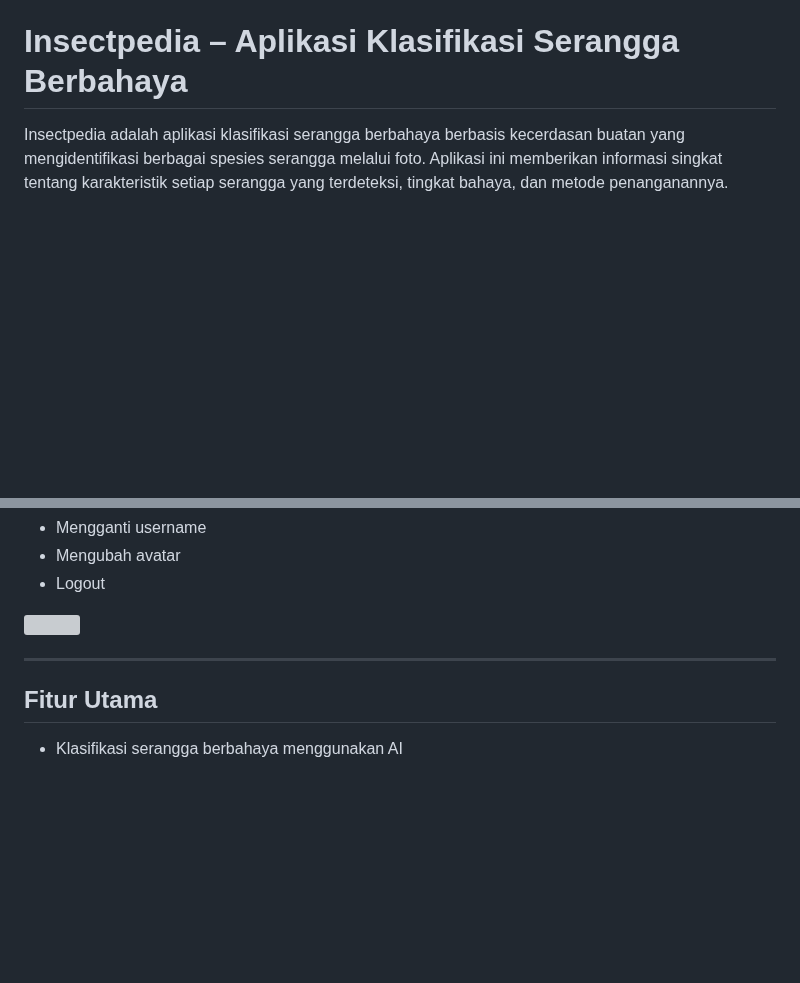
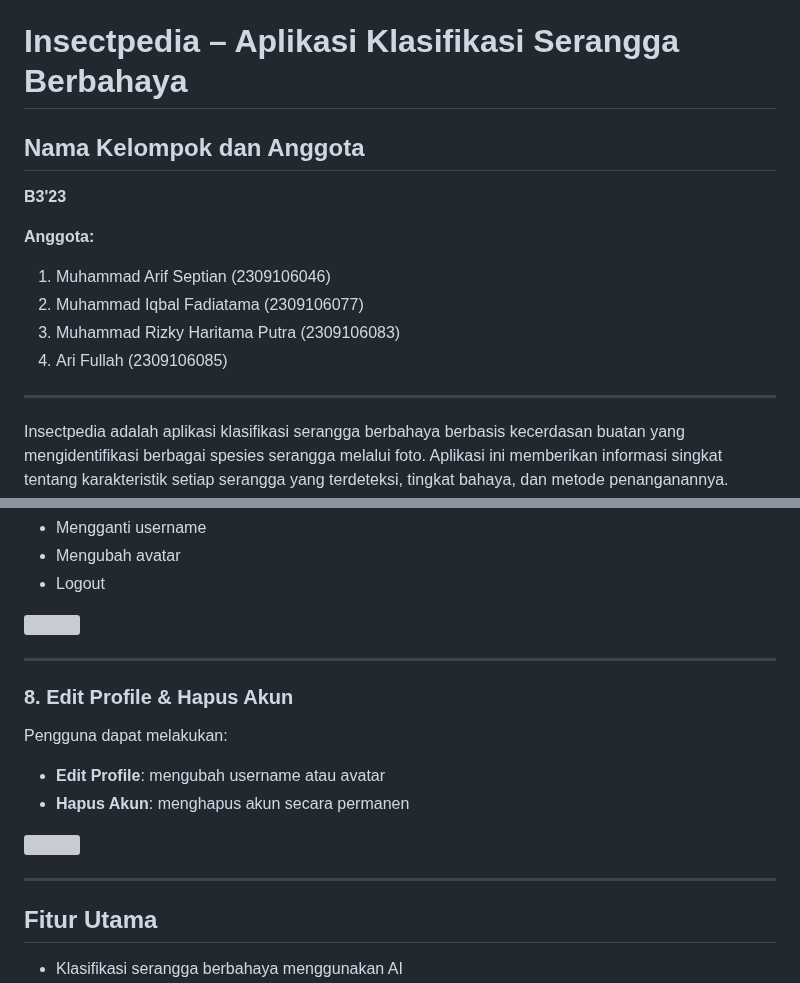
Before and after one commit to arif12904/insectpedia, a Markdown page: README.md, 2 parts joined by grey strips. Rendered like a GitHub page; blank space fills up the shorter version; grey boxes are pictures that could not be loaded.

```diff
--- a/README.md
+++ b/README.md
@@ -1,4 +1,16 @@
 # Insectpedia – Aplikasi Klasifikasi Serangga Berbahaya
+
+## Nama Kelompok dan Anggota
+
+**B3'23**
+
+**Anggota:**
+1. Muhammad Arif Septian (2309106046)
+2. Muhammad Iqbal Fadiatama (2309106077)
+3. Muhammad Rizky Haritama Putra (2309106083)
+4. Ari Fullah (2309106085)
+
+---
 
 Insectpedia adalah aplikasi klasifikasi serangga berbahaya berbasis kecerdasan buatan yang mengidentifikasi berbagai spesies serangga melalui foto. Aplikasi ini memberikan informasi singkat tentang karakteristik setiap serangga yang terdeteksi, tingkat bahaya, dan metode penanganannya. Insectpedia membantu pengguna mengenali potensi ancaman sejak dini dan meningkatkan kesadaran tentang serangga yang dapat merusak tanaman atau memengaruhi kesehatan manusia.
 
@@ -83,6 +95,15 @@ Pengguna dapat:
 
 ---
 
+### 8. Edit Profile & Hapus Akun
+Pengguna dapat melakukan:
+- **Edit Profile**: mengubah username atau avatar
+- **Hapus Akun**: menghapus akun secara permanen
+
+<img src="https://github.com/user-attachments/assets/13edbfbd-e32c-4e17-831f-8b331612c1f2" width="300">
+
+---
+
 ## Fitur Utama
 
 - Klasifikasi serangga berbahaya menggunakan AI
```
